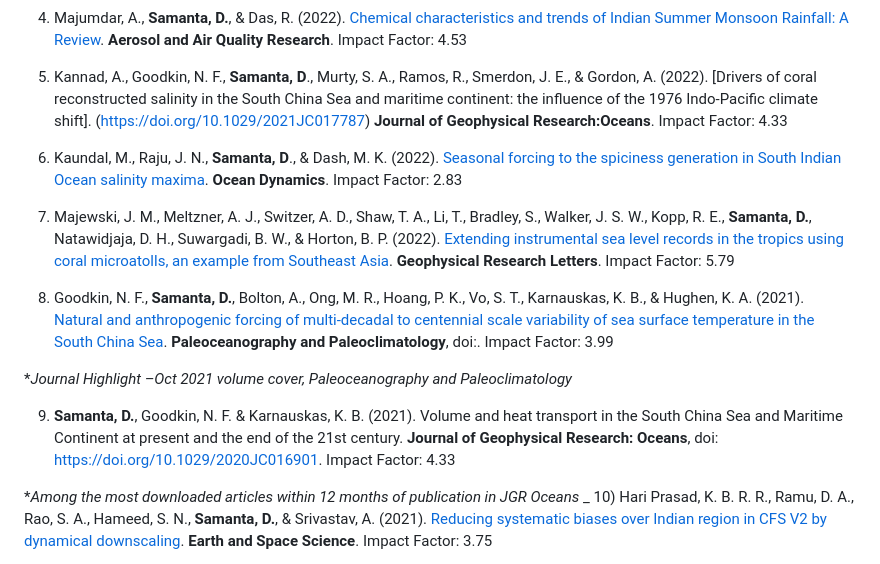
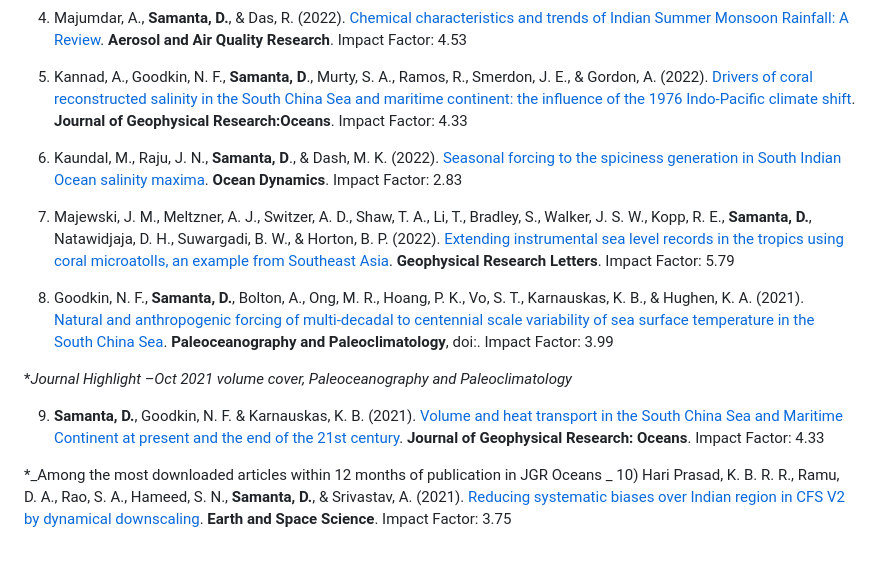
Before and after one commit to dhruba-samanta/dhruba-samanta.github.io, a Markdown page: README.md, the part around the change. Rendered like a GitHub page.

```diff
--- a/README.md
+++ b/README.md
@@ -26,7 +26,7 @@ Indian Summer Monsoon Rainfall: A Review](https://doi.org/10.4209/aaqr.220019).
 
 5) Kannad, A., Goodkin, N. F., **Samanta, D**., Murty, S. A., Ramos, R., Smerdon, J. E., &
 Gordon, A. (2022). [Drivers of coral reconstructed salinity in the South China Sea and
-maritime continent: the influence of the 1976 Indo-Pacific climate shift]. (https://doi.org/10.1029/2021JC017787) **Journal of
+maritime continent: the influence of the 1976 Indo-Pacific climate shift](https://doi.org/10.1029/2021JC017787). **Journal of
 Geophysical Research:Oceans**. Impact Factor: 4.33
 
 6) Kaundal, M., Raju, J. N., **Samanta, D**., & Dash, M. K. (2022). [Seasonal forcing to the
@@ -44,11 +44,11 @@ centennial scale variability of sea surface temperature in the South China Sea](
 
 *_Journal Highlight –Oct 2021 volume cover, Paleoceanography and Paleoclimatology_
 
-9) **Samanta, D.**, Goodkin, N. F. & Karnauskas, K. B. (2021). Volume and heat transport in the
-South China Sea and Maritime Continent at present and the end of the 21st century. **Journal
-of Geophysical Research: Oceans**,  doi: https://doi.org/10.1029/2020JC016901. Impact Factor: 4.33
+9) **Samanta, D.**, Goodkin, N. F. & Karnauskas, K. B. (2021). [Volume and heat transport in the
+South China Sea and Maritime Continent at present and the end of the 21st century](https://doi.org/10.1029/2020JC016901). **Journal
+of Geophysical Research: Oceans**. Impact Factor: 4.33
 
-*_Among the most downloaded articles within 12 months of publication in JGR Oceans_
+*_Among the most downloaded articles within 12 months of publication in JGR Oceans
 _
 10) Hari Prasad, K. B. R. R., Ramu, D. A., Rao, S. A., Hameed, S. N., **Samanta, D.**, & Srivastav,
 A. (2021). [Reducing systematic biases over Indian region in CFS V2 by dynamical
```
